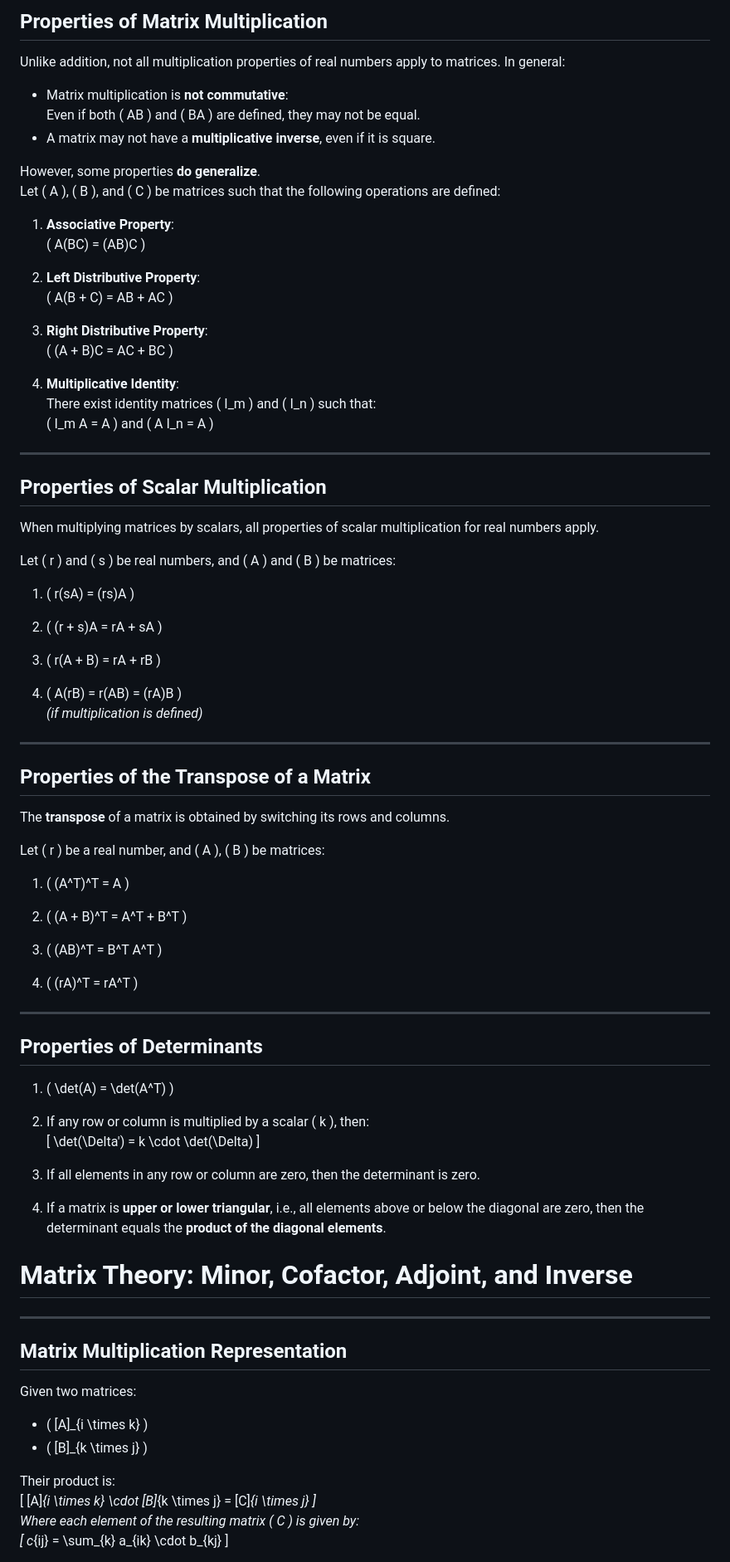
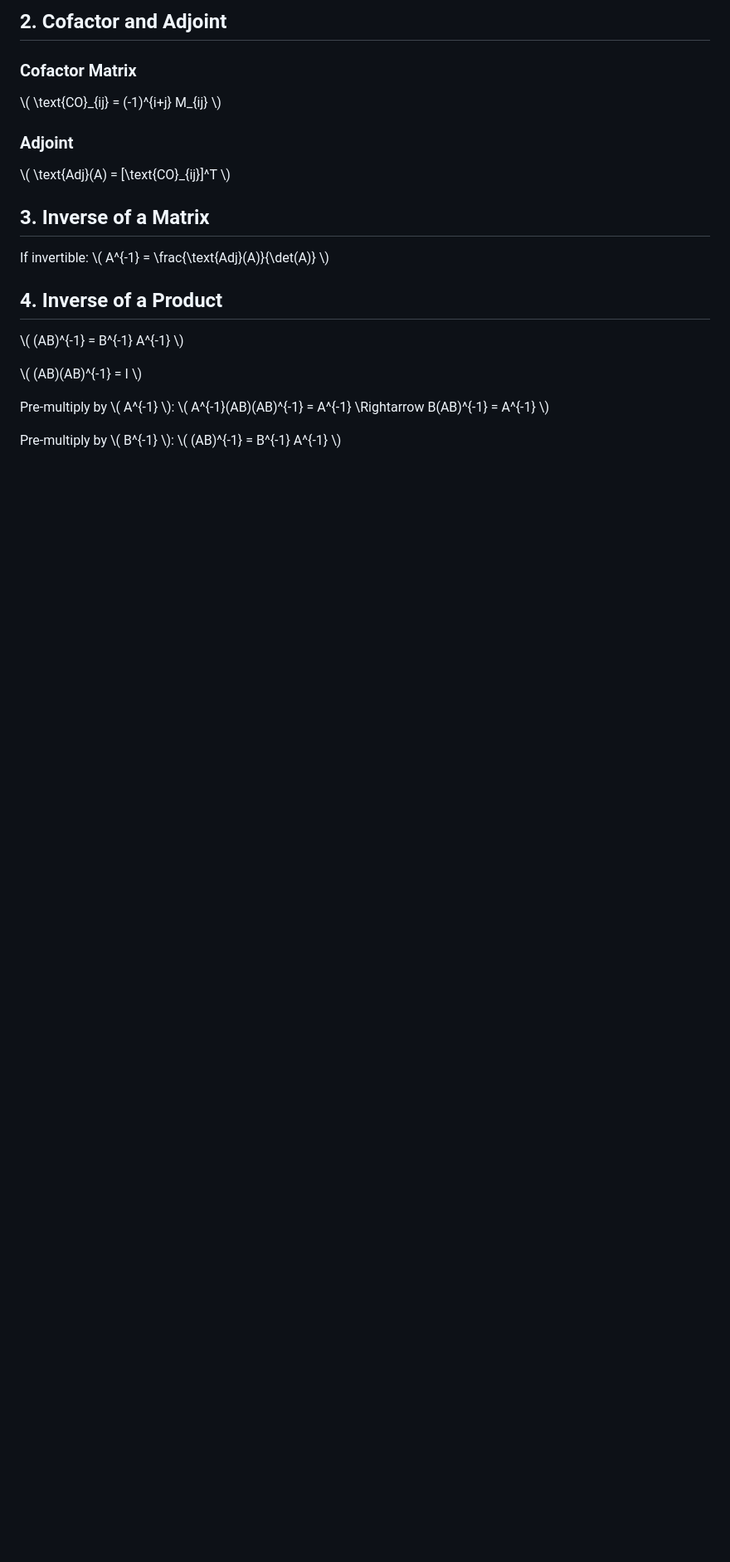
Before and after one commit to virtual-labs/exp-matrix-decompositions-iitd, a Markdown page: experiment/theory.md, the part around one of its changes. Shown at 83% size. Rendered like a GitHub page; blank space fills up the shorter version.

```diff
--- a/experiment/theory.md
+++ b/experiment/theory.md
@@ -50,92 +98,17 @@ Let \( A \), \( B \), and \( C \) be \( m \times n \) matrices:
 
-## **Properties of Matrix Multiplication**
+  <h2>2. Cofactor and Adjoint</h2>
+  <h3>Cofactor Matrix</h3>
+  <p>\( \text{CO}_{ij} = (-1)^{i+j} M_{ij} \)</p>
 
-Unlike addition, not all multiplication properties of real numbers apply to matrices. In general:
+  <h3>Adjoint</h3>
+  <p>\( \text{Adj}(A) = [\text{CO}_{ij}]^T \)</p>
 
-- Matrix multiplication is **not commutative**:
-  Even if both \( AB \) and \( BA \) are defined, they may not be equal.
-- A matrix may not have a **multiplicative inverse**, even if it is square.
+  <h2>3. Inverse of a Matrix</h2>
+  <p>If invertible: \( A^{-1} = \frac{\text{Adj}(A)}{\det(A)} \)</p>
 
-However, some properties **do generalize**.
-Let \( A \), \( B \), and \( C \) be matrices such that the following operations are defined:
+  <h2>4. Inverse of a Product</h2>
+  <p>\( (AB)^{-1} = B^{-1} A^{-1} \)</p>
+  <p>\( (AB)(AB)^{-1} = I \)</p>
+  <p>Pre-multiply by \( A^{-1} \): \( A^{-1}(AB)(AB)^{-1} = A^{-1} \Rightarrow B(AB)^{-1} = A^{-1} \)</p>
+  <p>Pre-multiply by \( B^{-1} \): \( (AB)^{-1} = B^{-1} A^{-1} \)</p>
 
-1. **Associative Property**:
-   \( A(BC) = (AB)C \)
-
-2. **Left Distributive Property**:
-   \( A(B + C) = AB + AC \)
-
-3. **Right Distributive Property**:
-   \( (A + B)C = AC + BC \)
-
-4. **Multiplicative Identity**:
-   There exist identity matrices \( I_m \) and \( I_n \) such that:
-   \( I_m A = A \) and \( A I_n = A \)
-
----
-
-## **Properties of Scalar Multiplication**
-
-When multiplying matrices by scalars, all properties of scalar multiplication for real numbers apply.
-
-Let \( r \) and \( s \) be real numbers, and \( A \) and \( B \) be matrices:
-
-1. \( r(sA) = (rs)A \)
-
-2. \( (r + s)A = rA + sA \)
-
-3. \( r(A + B) = rA + rB \)
-
-4. \( A(rB) = r(AB) = (rA)B \)
-   *(if multiplication is defined)*
-
----
-
-## **Properties of the Transpose of a Matrix**
-
-The **transpose** of a matrix is obtained by switching its rows and columns.
-
-Let \( r \) be a real number, and \( A \), \( B \) be matrices:
-
-1. \( (A^T)^T = A \)
-
-2. \( (A + B)^T = A^T + B^T \)
-
-3. \( (AB)^T = B^T A^T \)
-
-4. \( (rA)^T = rA^T \)
-
----
-
-## **Properties of Determinants**
-
-1. \( \det(A) = \det(A^T) \)
-
-2. If any row or column is multiplied by a scalar \( k \), then:
-   \[
-   \det(\Delta') = k \cdot \det(\Delta)
-   \]
-
-3. If all elements in any row or column are zero, then the determinant is zero.
-
-4. If a matrix is **upper or lower triangular**, i.e., all elements above or below the diagonal are zero, then the determinant equals the **product of the diagonal elements**.
-
-# **Matrix Theory: Minor, Cofactor, Adjoint, and Inverse**
-
----
-
-## **Matrix Multiplication Representation**
-
-Given two matrices:
-- \( [A]_{i \times k} \)
-- \( [B]_{k \times j} \)
-
-Their product is:
-\[
-[A]_{i \times k} \cdot [B]_{k \times j} = [C]_{i \times j}
-\]
-Where each element of the resulting matrix \( C \) is given by:
-\[
-c_{ij} = \sum_{k} a_{ik} \cdot b_{kj}
-\]
-
```
Also changed, not shown: other parts of experiment/theory.md (+71 -148 lines).
